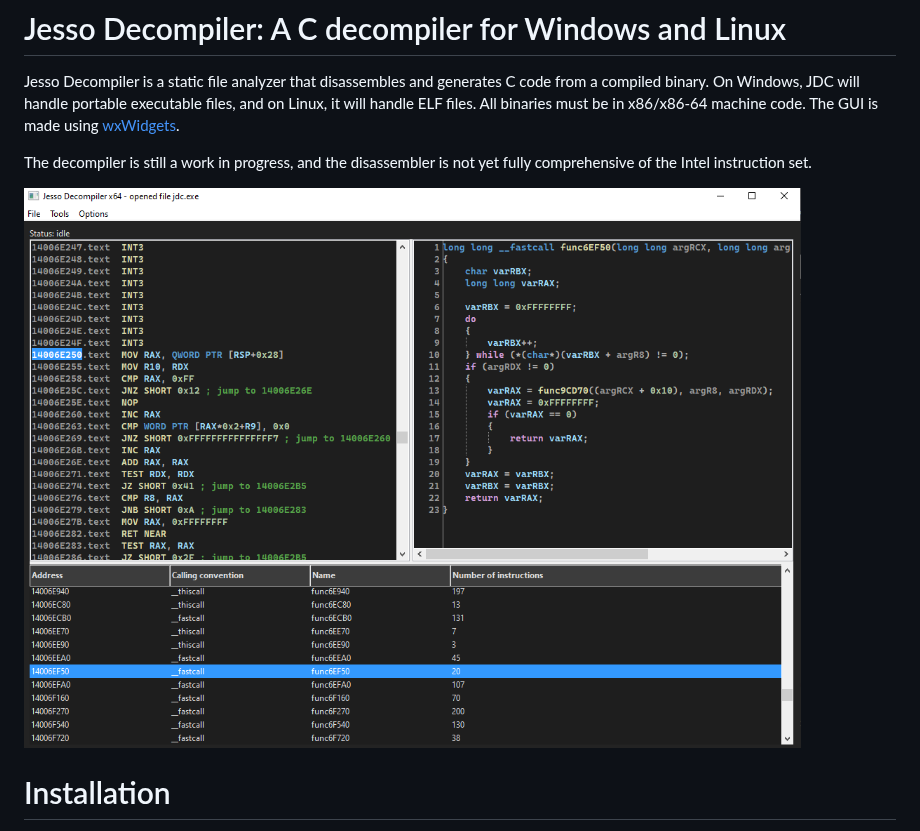
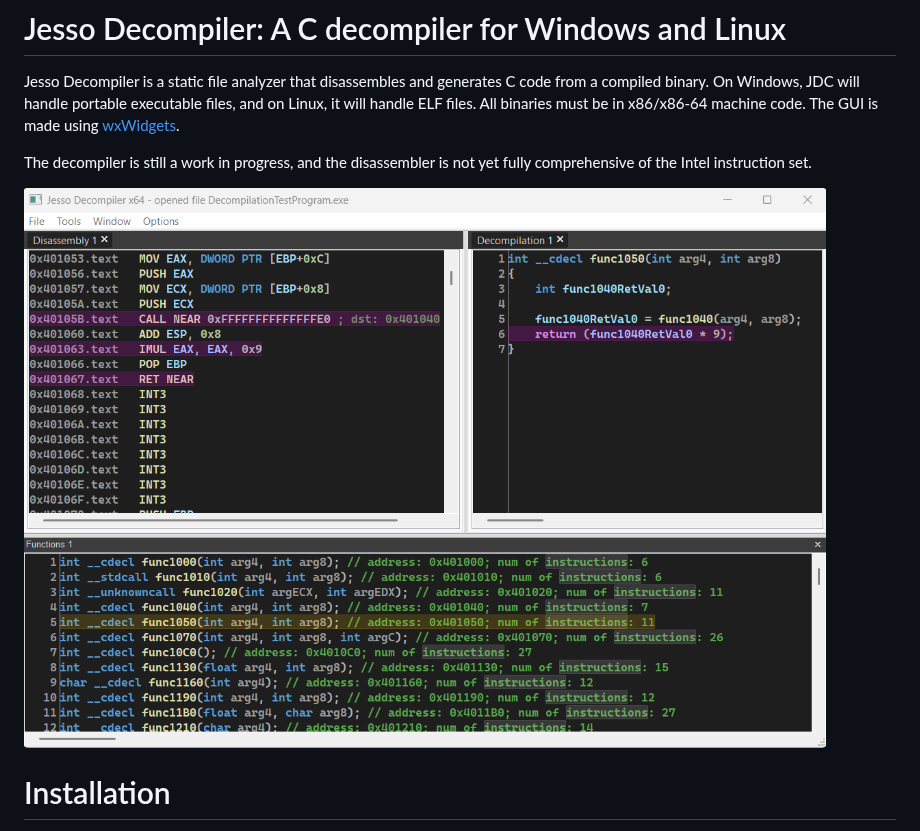
Before and after one commit to bfjesso/jesso-decompiler, a Markdown page: README.md, the part around the change. GitHub-like rendering; pictures changed too: jdc-screenshot.png (added), screenshot.png (deleted).

Commit message:
update screenshot

```diff
--- a/README.md
+++ b/README.md
@@ -5,7 +5,7 @@ The GUI is made using [wxWidgets](https://wxwidgets.org).
 
 The decompiler is still a work in progress, and the disassembler is not yet fully comprehensive of the Intel instruction set.
 
-![Screenshot of the main JDC window on Windows 10](./screenshot.png)
+![Screenshot of the Jesso Decompiler on Windows 11](./jdc-screenshot.png)
 
 # Installation
 If you do not want to compile it yourself, there are binaries already in bin.
```
Also changed, not shown: 1 other file.
